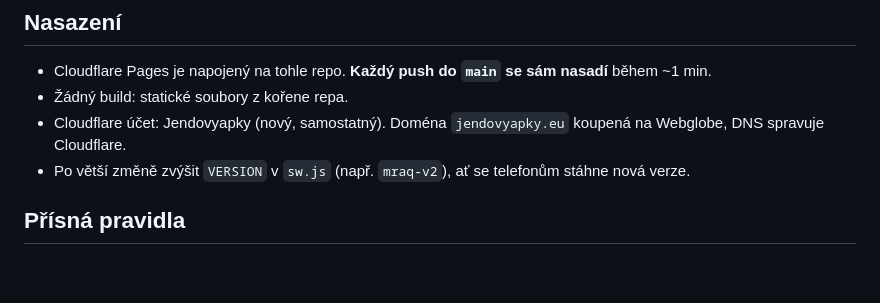
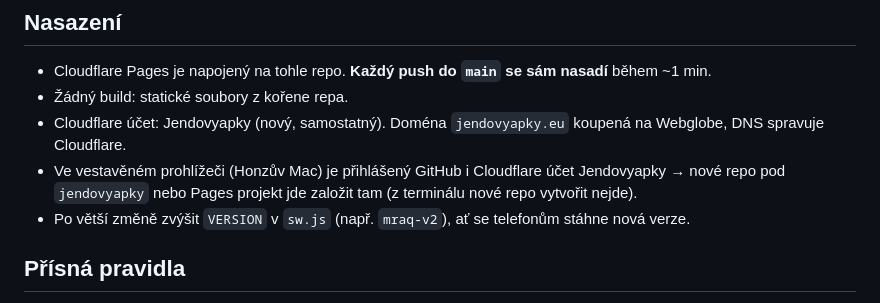
Before and after one commit to jendovyapky/pocasi, a Markdown page: CLAUDE.md, the part around the change. Rendered like a GitHub page; blank space fills up the shorter version.

Commit message:
CLAUDE.md: poznámka o přihlášení v prohlížeči
Co-Authored-By: Claude Opus 5.5 <noreply@anthropic.com>
Claude-Session: https://claude.ai/code/session_01LvvUSjUdmAkJzE8hcuzxit

```diff
--- a/CLAUDE.md
+++ b/CLAUDE.md
@@ -10,6 +10,7 @@ Celá v **češtině**, trochu vtipná, „pro líné“: otevřu a hned vím, c
 - Cloudflare Pages je napojený na tohle repo. **Každý push do `main` se sám nasadí** během ~1 min.
 - Žádný build: statické soubory z kořene repa.
 - Cloudflare účet: Jendovyapky (nový, samostatný). Doména `jendovyapky.eu` koupená na Webglobe, DNS spravuje Cloudflare.
+- Ve vestavěném prohlížeči (Honzův Mac) je přihlášený GitHub i Cloudflare účet Jendovyapky → nové repo pod `jendovyapky` nebo Pages projekt jde založit tam (z terminálu nové repo vytvořit nejde).
 - Po větší změně zvýšit `VERSION` v `sw.js` (např. `mraq-v2`), ať se telefonům stáhne nová verze.
 
 ## Přísná pravidla
```
